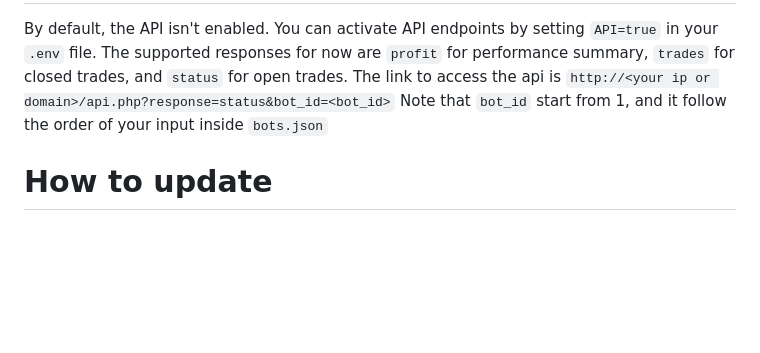
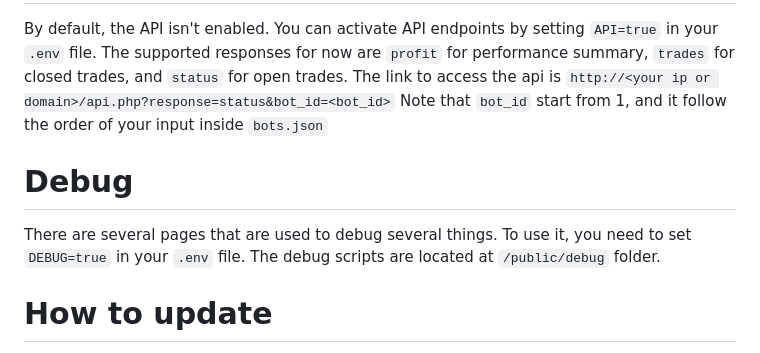
Before and after one commit to stash86/ft-dashboard, a Markdown page: README.md, the part around the change. GitHub-like rendering; blank space fills up the shorter version.

```diff
--- a/README.md
+++ b/README.md
@@ -50,6 +50,10 @@ The link to access the api is `http://<your ip or domain>/api.php?response=statu
 Note that `bot_id` start from 1, and it follow the order of your input inside `bots.json`
 
 
+# Debug
+There are several pages that are used to debug several things. To use it, you need to set `DEBUG=true` in your `.env` file. The debug scripts are located at `/public/debug` folder.
+
+
 # How to update
 `git pull` followed by
 
```
